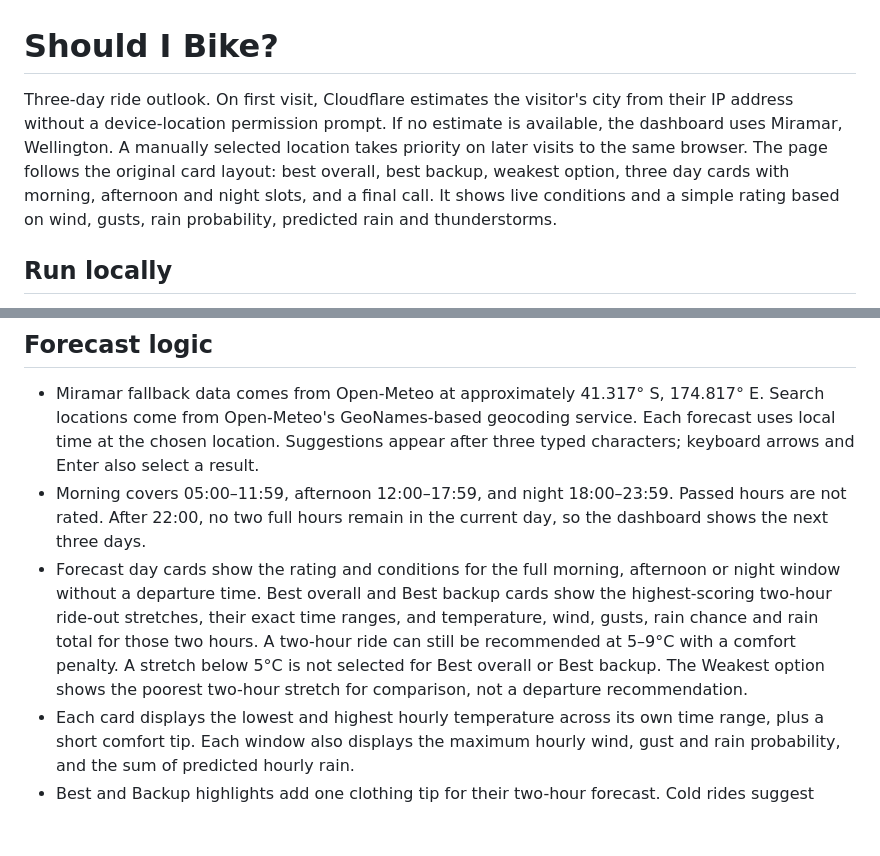
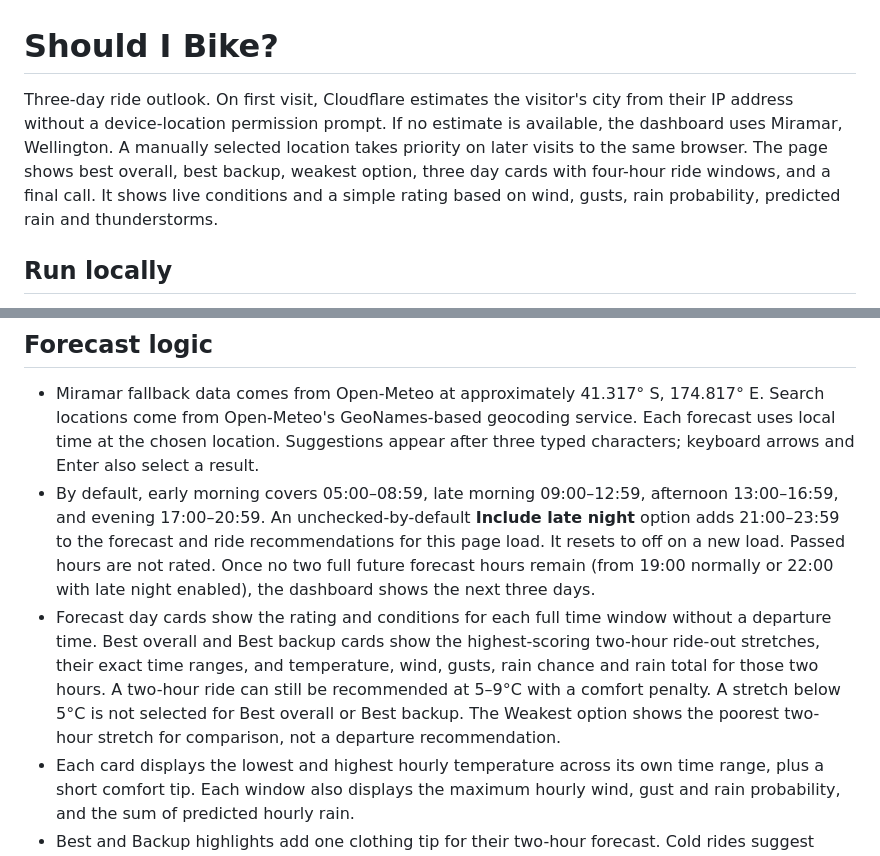
Before and after one commit to almightymike/should-i-bike, a Markdown page: README.md, 2 parts joined by grey strips. GitHub-like rendering; blank space fills up the shorter version.

Commit message:
Add optional late-night ride forecast: README.md

```diff
--- a/README.md
+++ b/README.md
@@ -1,6 +1,6 @@
 # Should I Bike?
 
-Three-day ride outlook. On first visit, Cloudflare estimates the visitor's city from their IP address without a device-location permission prompt. If no estimate is available, the dashboard uses Miramar, Wellington. A manually selected location takes priority on later visits to the same browser. The page follows the original card layout: best overall, best backup, weakest option, three day cards with morning, afternoon and night slots, and a final call. It shows live conditions and a simple rating based on wind, gusts, rain probability, predicted rain and thunderstorms.
+Three-day ride outlook. On first visit, Cloudflare estimates the visitor's city from their IP address without a device-location permission prompt. If no estimate is available, the dashboard uses Miramar, Wellington. A manually selected location takes priority on later visits to the same browser. The page shows best overall, best backup, weakest option, three day cards with four-hour ride windows, and a final call. It shows live conditions and a simple rating based on wind, gusts, rain probability, predicted rain and thunderstorms.
 
 ## Run locally
 
@@ -19,8 +19,8 @@ If the live site shows an older version after a merge, open the Pages project's
 ## Forecast logic
 
 - Miramar fallback data comes from Open-Meteo at approximately 41.317° S, 174.817° E. Search locations come from Open-Meteo's GeoNames-based geocoding service. Each forecast uses local time at the chosen location. Suggestions appear after three typed characters; keyboard arrows and Enter also select a result.
-- Morning covers 05:00–11:59, afternoon 12:00–17:59, and night 18:00–23:59. Passed hours are not rated. After 22:00, no two full hours remain in the current day, so the dashboard shows the next three days.
-- Forecast day cards show the rating and conditions for the full morning, afternoon or night window without a departure time. Best overall and Best backup cards show the highest-scoring two-hour ride-out stretches, their exact time ranges, and temperature, wind, gusts, rain chance and rain total for those two hours. A two-hour ride can still be recommended at 5–9°C with a comfort penalty. A stretch below 5°C is not selected for Best overall or Best backup. The Weakest option shows the poorest two-hour stretch for comparison, not a departure recommendation.
+- By default, early morning covers 05:00–08:59, late morning 09:00–12:59, afternoon 13:00–16:59, and evening 17:00–20:59. An unchecked-by-default **Include late night** option adds 21:00–23:59 to the forecast and ride recommendations for this page load. It resets to off on a new load. Passed hours are not rated. Once no two full future forecast hours remain (from 19:00 normally or 22:00 with late night enabled), the dashboard shows the next three days.
+- Forecast day cards show the rating and conditions for each full time window without a departure time. Best overall and Best backup cards show the highest-scoring two-hour ride-out stretches, their exact time ranges, and temperature, wind, gusts, rain chance and rain total for those two hours. A two-hour ride can still be recommended at 5–9°C with a comfort penalty. A stretch below 5°C is not selected for Best overall or Best backup. The Weakest option shows the poorest two-hour stretch for comparison, not a departure recommendation.
 - Each card displays the lowest and highest hourly temperature across its own time range, plus a short comfort tip. Each window also displays the maximum hourly wind, gust and rain probability, and the sum of predicted hourly rain.
 - Best and Backup highlights add one clothing tip for their two-hour forecast. Cold rides suggest layers and gloves; a windy dry ride suggests a gilet; possible showers suggest a packable rain jacket; predicted rain of at least 0.4 mm suggests a waterproof jacket. Rain jackets replace, rather than stack with, gilet advice. In warm weather the tip suggests breathable kit, with separate hydration and heat advice. The Weakest comparison does not suggest clothing for a ride.
 - Favourable means wind below 20 km/h, gusts below 35 km/h, rain chance below 30%, and rain below 0.4 mm.
```
